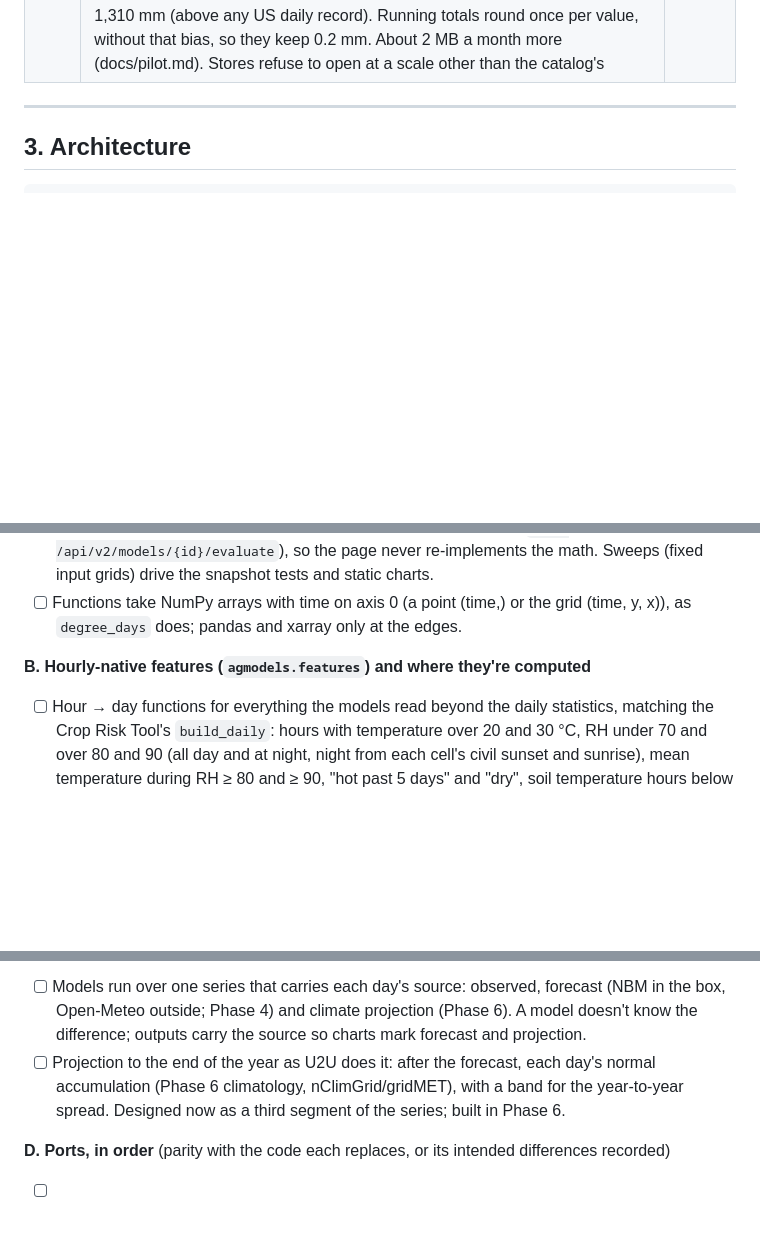
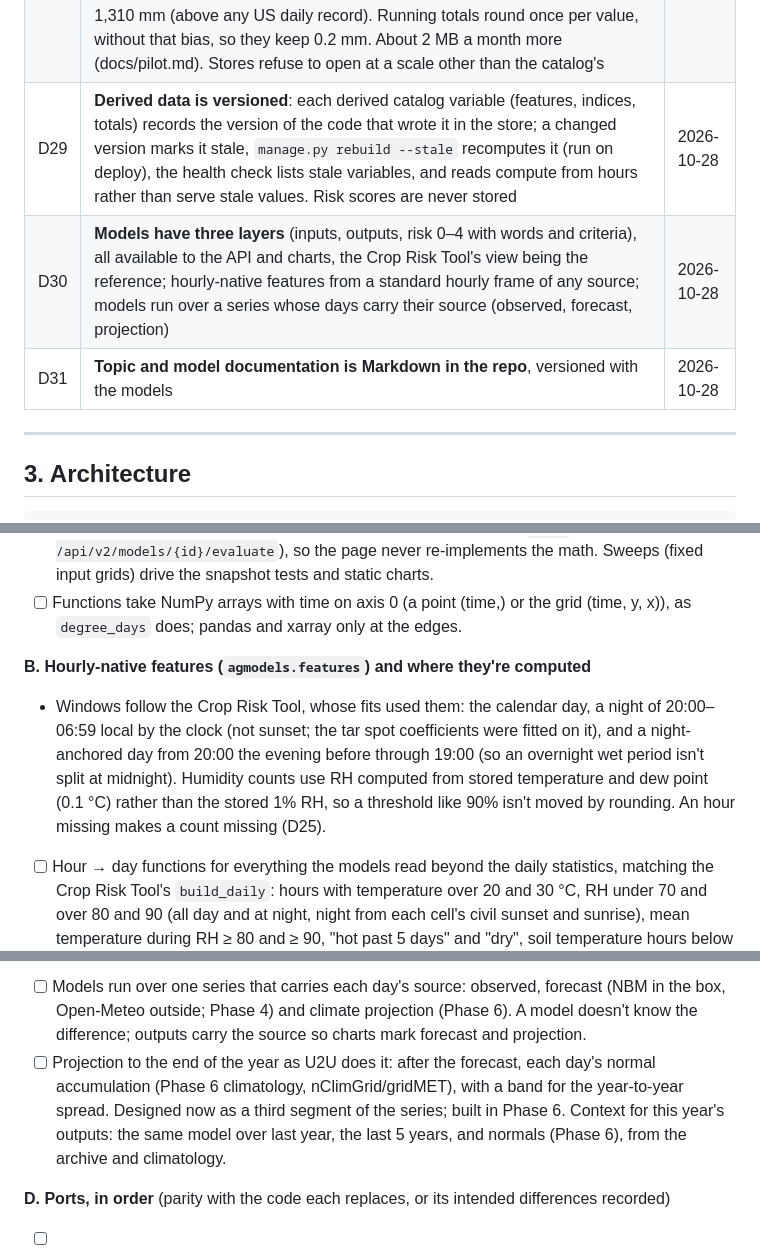
Before and after one commit to uwent/agweather2, a Markdown page: PLAN.md, 3 parts joined by grey strips. Drawn GitHub-style; blank space fills up the shorter version.

Commit message:
Plan: D29-D31 (versioned derived data, three model layers, Markdown docs); feature windows
Co-Authored-By: Claude Opus 5.5 <noreply@anthropic.com>

```diff
--- a/PLAN.md
+++ b/PLAN.md
@@ -55,6 +55,9 @@ One Django app that replaces the AgWeather API, the AgWeather website, VDIFN and
 | D26 | **DD cubes by threshold, not by pair:** single-sine DD with a horizontal cutoff are linear, so DD(base, upper) = DD(base) − DD(upper), daily and cumulative. Twelve sine cubes (39.2, 41, 42.8, 45, 48, 50, 52, 55, 80.1, 86, 90, 92 °F) give the planned models' 13 pairs and any pair of those thresholds; corn gets a modified 50/86 cube (not decomposable). The legacy pairs no model uses (32, 38/75, 50/87.8, 52/86) are computed on demand. Daily DD aren't stored (they come from daily min/max) | 2026-10-28 |
 | D27 | **Cumulative stores rebuild each year from Jan 1** whenever a day changes, so rounding never compounds; cumulative DD at 0.5 °F·d (any pair's range within ±1 °F·d) | 2026-10-28 |
 | D28 | **Hourly precip at 0.01 mm** (amends D21): at 0.1 mm, hours under 0.05 mm (12% of wet cell-hours in January 2025, mostly light snow) were stored as 0, leaving January 6.6% low over Wisconsin. Rounding up and down doesn't cancel when tiny amounts dominate, and the same happens to daily totals on trace days (stored at 0.1 mm, Madison's January summed to 2.0 mm against 2.14 hourly), so daily precip is 0.02 mm with an offset that spends int16 on 0–1,310 mm (above any US daily record). Running totals round once per value, without that bias, so they keep 0.2 mm. About 2 MB a month more (docs/pilot.md). Stores refuse to open at a scale other than the catalog's | 2026-10-28 |
+| D29 | **Derived data is versioned**: each derived catalog variable (features, indices, totals) records the version of the code that wrote it in the store; a changed version marks it stale, `manage.py rebuild --stale` recomputes it (run on deploy), the health check lists stale variables, and reads compute from hours rather than serve stale values. Risk scores are never stored | 2026-10-28 |
+| D30 | **Models have three layers** (inputs, outputs, risk 0–4 with words and criteria), all available to the API and charts, the Crop Risk Tool's view being the reference; hourly-native features from a standard hourly frame of any source; models run over a series whose days carry their source (observed, forecast, projection) | 2026-10-28 |
+| D31 | **Topic and model documentation is Markdown in the repo**, versioned with the models | 2026-10-28 |
 
 ---
 
@@ -331,6 +334,8 @@ Every model from the old API, VDIFN and the three R apps as one readable Python
 
 **B. Hourly-native features (`agmodels.features`) and where they're computed**
 
+- Windows follow the Crop Risk Tool, whose fits used them: the calendar day, a night of 20:00–06:59 local by the clock (not sunset; the tar spot coefficients were fitted on it), and a night-anchored day from 20:00 the evening before through 19:00 (so an overnight wet period isn't split at midnight). Humidity counts use RH computed from stored temperature and dew point (0.1 °C) rather than the stored 1% RH, so a threshold like 90% isn't moved by rounding. An hour missing makes a count missing (D25).
+
 - [ ] Hour → day functions for everything the models read beyond the daily statistics, matching the Crop Risk Tool's `build_daily`: hours with temperature over 20 and 30 °C, RH under 70 and over 80 and 90 (all day and at night, night from each cell's civil sunset and sunrise), mean temperature during RH ≥ 80 and ≥ 90, "hot past 5 days" and "dry", soil temperature hours below thresholds (potato volunteer), plus each disease index's daily value (DSV, P-days, DIV, DSI) computed from hours. They take a standard hourly frame from any source, so the grid rollup, the Open-Meteo point path (Phase 4) and the forecast all run the same code.
 - [ ] Moving averages (7, 14, 21, 30 days) computed on read.
 - [ ] **Precomputed with versions.** In the box, features and additive indices are computed at rollup into the daily store, and the indices get running totals like DD. Each derived catalog variable has a version (the version of the feature or model code that writes it), recorded in the store's array attributes. A changed version marks that variable stale everywhere: `manage.py rebuild --stale` recomputes it from the hourly store (run on deploy, like migrate), the health check lists stale variables until it's done, and reads of a stale variable compute from hours instead of serving old values. Risk scores are never stored, so changing risk criteria needs no rebuild.
@@ -338,7 +343,7 @@ Every model from the old API, VDIFN and the three R apps as one readable Python
 **C. Time series through the season (foundation now, data in Phases 4 and 6)**
 
 - [ ] Models run over one series that carries each day's source: observed, forecast (NBM in the box, Open-Meteo outside; Phase 4) and climate projection (Phase 6). A model doesn't know the difference; outputs carry the source so charts mark forecast and projection.
-- [ ] Projection to the end of the year as U2U does it: after the forecast, each day's normal accumulation (Phase 6 climatology, nClimGrid/gridMET), with a band for the year-to-year spread. Designed now as a third segment of the series; built in Phase 6.
+- [ ] Projection to the end of the year as U2U does it: after the forecast, each day's normal accumulation (Phase 6 climatology, nClimGrid/gridMET), with a band for the year-to-year spread. Designed now as a third segment of the series; built in Phase 6. Context for this year's outputs: the same model over last year, the last 5 years, and normals (Phase 6), from the archive and climatology.
 
 **D. Ports, in order** (parity with the code each replaces, or its intended differences recorded)
 
```
